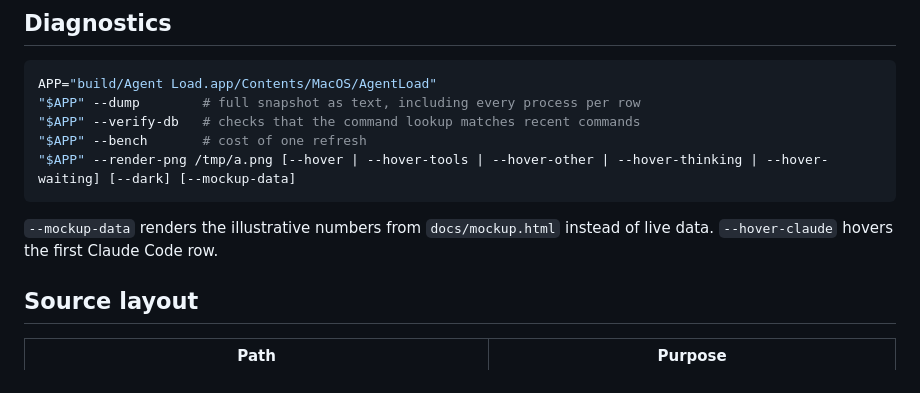
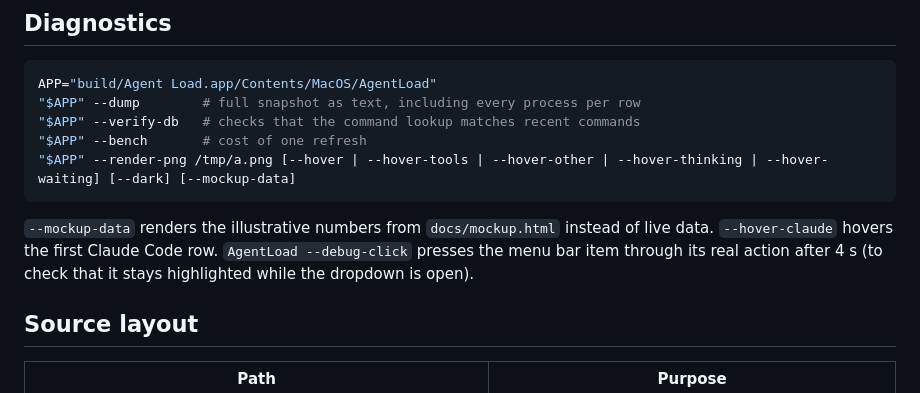
Before and after one commit to simonhimself/agent-load, a Markdown page: docs/HOW-IT-WORKS.md, the part around the change. Rendered like a GitHub page.

```diff
--- a/docs/HOW-IT-WORKS.md
+++ b/docs/HOW-IT-WORKS.md
@@ -116,6 +116,8 @@ APP="build/Agent Load.app/Contents/MacOS/AgentLoad"
 
 `--mockup-data` renders the illustrative numbers from `docs/mockup.html` instead of live data.
 `--hover-claude` hovers the first Claude Code row.
+`AgentLoad --debug-click` presses the menu bar item through its real action after 4 s (to check
+that it stays highlighted while the dropdown is open).
 
 ## Source layout
 
```
Also changed, not shown: docs/design.md (+2 -1 lines), docs/assets/dropdown-preview.png.
